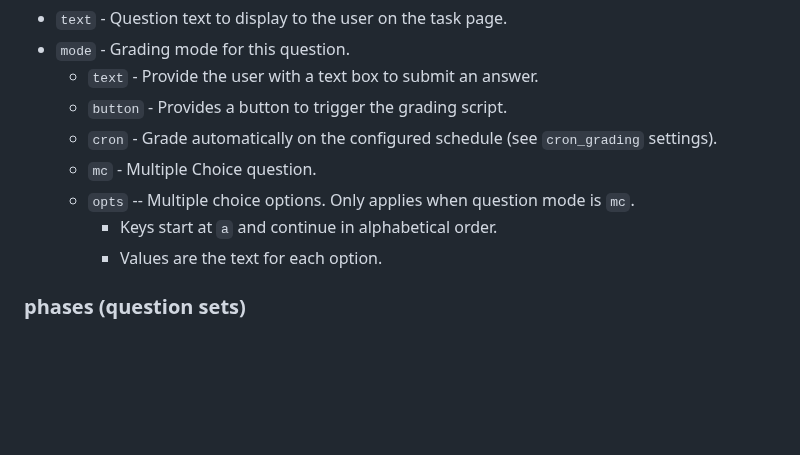
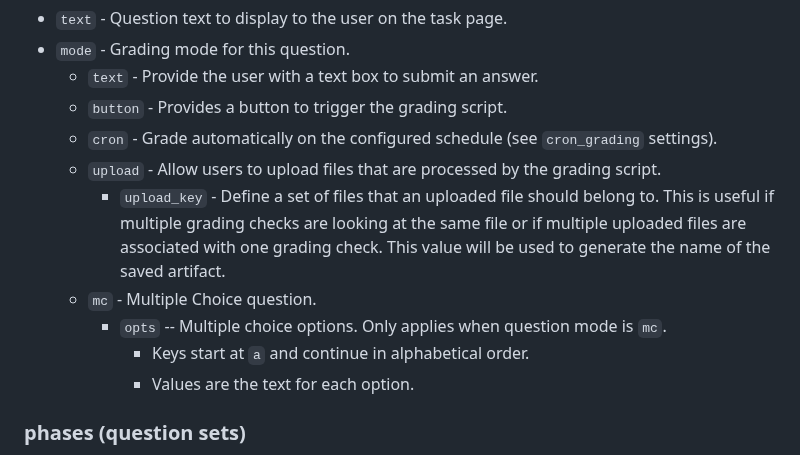
Before and after one commit to cmu-sei/Challenge-Server, a Markdown page: src/README.md, the part around the change. Drawn GitHub-style; blank space fills up the shorter version.

```diff
--- a/src/README.md
+++ b/src/README.md
@@ -154,10 +154,12 @@ Examples can be found in the `services_to_log` section of the `config.yml` file.
   - `text` - Provide the user with a text box to submit an answer.
   - `button` - Provides a button to trigger the grading script.
   - `cron` - Grade automatically on the configured schedule (see `cron_grading` settings).
+  - `upload` - Allow users to upload files that are processed by the grading script.
+    - `upload_key` - Define a set of files that an uploaded file should belong to. This is useful if multiple grading checks are looking at the same file or if multiple uploaded files are associated with one grading check. This value will be used to generate the name of the saved artifact.
   - `mc` - Multiple Choice question.
-  - `opts` -- Multiple choice options. Only applies when question mode is `mc`.
-    - Keys start at `a` and continue in alphabetical order.
-    - Values are the text for each option.
+    - `opts` -- Multiple choice options. Only applies when question mode is `mc`.
+      - Keys start at `a` and continue in alphabetical order.
+      - Values are the text for each option.
 
 ### phases (question sets)
 
```
Also changed, not shown: README.md (+18 -1 lines).
